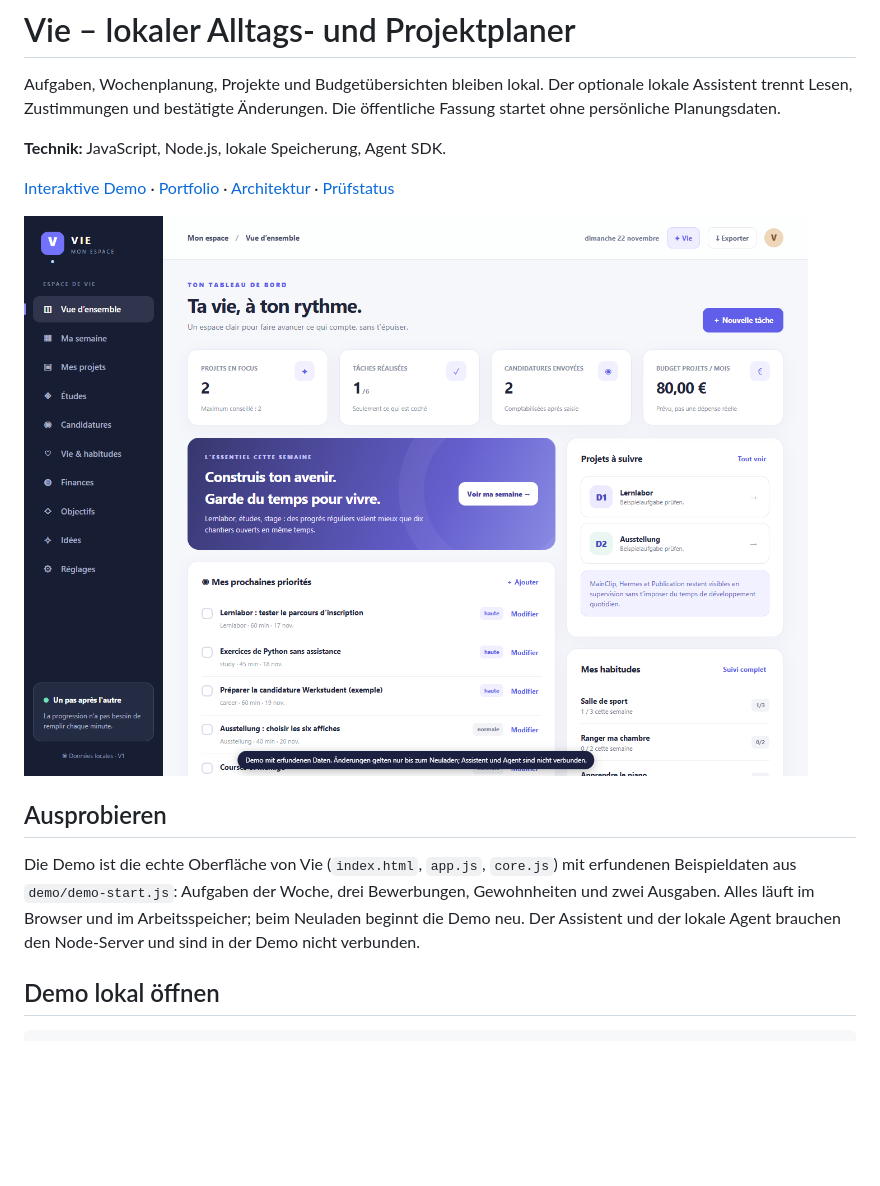
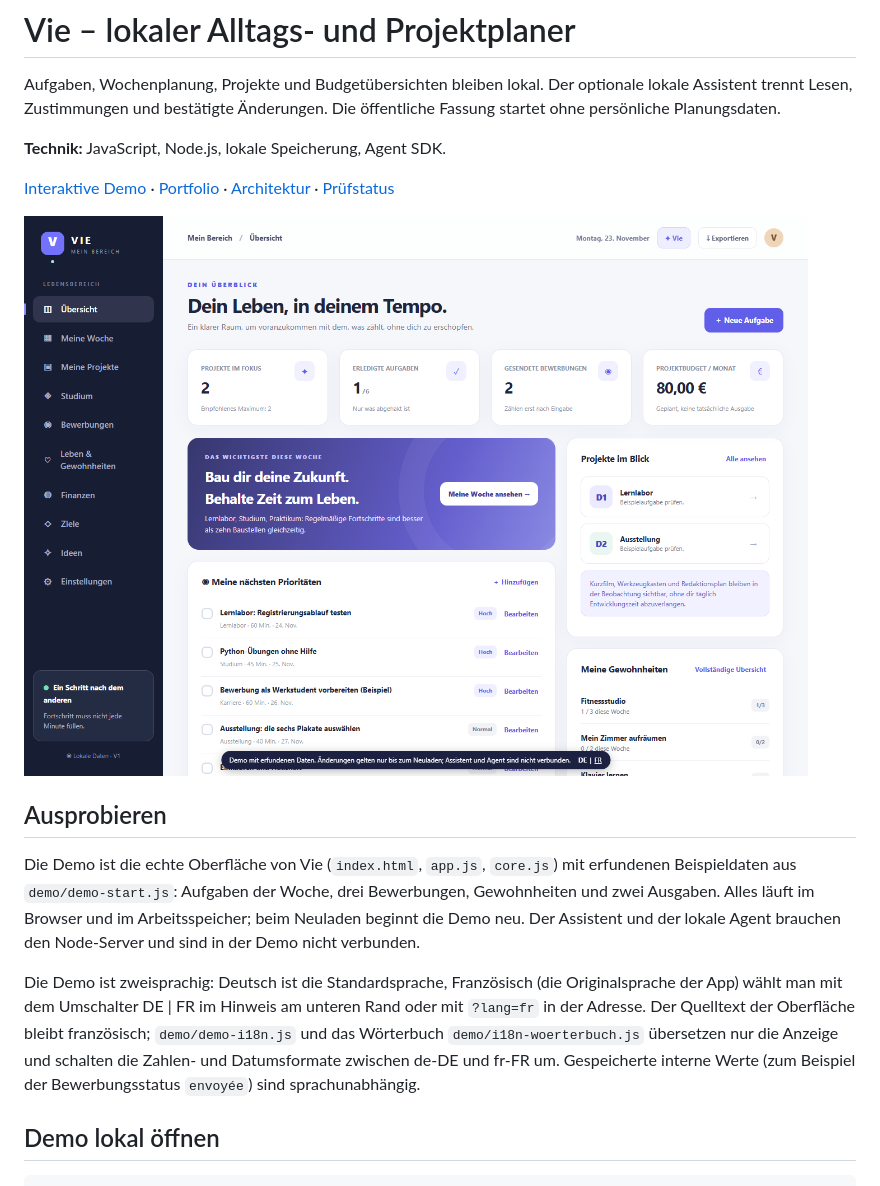
Before and after one commit to Jorxas/Vie, a Markdown page: README.md, the part around the change. Rendered like a GitHub page; pictures changed too: docs/vorschau.png; blank space fills up the shorter version.

```diff
--- a/README.md
+++ b/README.md
@@ -11,6 +11,8 @@ Aufgaben, Wochenplanung, Projekte und Budgetübersichten bleiben lokal. Der opti
 ## Ausprobieren
 
 Die Demo ist die echte Oberfläche von Vie (`index.html`, `app.js`, `core.js`) mit erfundenen Beispieldaten aus `demo/demo-start.js`: Aufgaben der Woche, drei Bewerbungen, Gewohnheiten und zwei Ausgaben. Alles läuft im Browser und im Arbeitsspeicher; beim Neuladen beginnt die Demo neu. Der Assistent und der lokale Agent brauchen den Node-Server und sind in der Demo nicht verbunden.
+
+Die Demo ist zweisprachig: Deutsch ist die Standardsprache, Französisch (die Originalsprache der App) wählt man mit dem Umschalter DE | FR im Hinweis am unteren Rand oder mit `?lang=fr` in der Adresse. Der Quelltext der Oberfläche bleibt französisch; `demo/demo-i18n.js` und das Wörterbuch `demo/i18n-woerterbuch.js` übersetzen nur die Anzeige und schalten die Zahlen- und Datumsformate zwischen de-DE und fr-FR um. Gespeicherte interne Werte (zum Beispiel der Bewerbungsstatus `envoyée`) sind sprachunabhängig.
 
 ## Demo lokal öffnen
 
```
Also changed, not shown: PRUEFUNG.md (+1 -1 lines), 5 other files.
